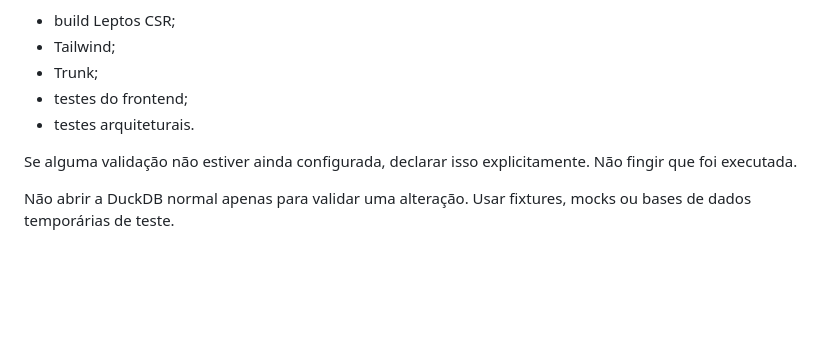
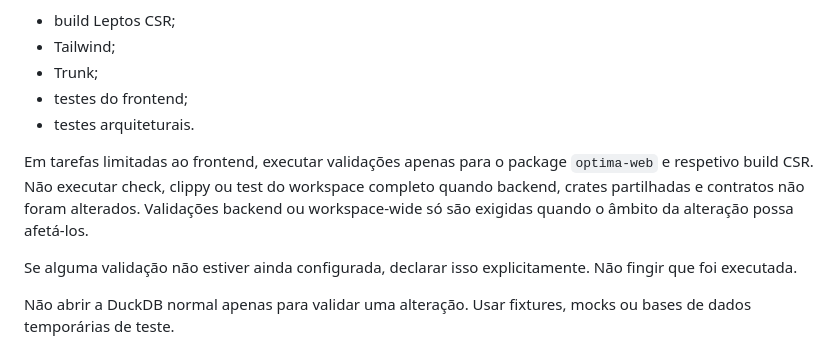
Before and after one commit to fernandomff123/optima, a Markdown page: AGENTS.md, the part around the change. Drawn GitHub-style; blank space fills up the shorter version.

Commit message:
Scope frontend validation to optima-web

```diff
--- a/AGENTS.md
+++ b/AGENTS.md
@@ -539,6 +539,8 @@ Para o frontend, executar também as validações configuradas no repositório p
 * testes do frontend;
 * testes arquiteturais.
 
+Em tarefas limitadas ao frontend, executar validações apenas para o package `optima-web` e respetivo build CSR. Não executar check, clippy ou test do workspace completo quando backend, crates partilhadas e contratos não foram alterados. Validações backend ou workspace-wide só são exigidas quando o âmbito da alteração possa afetá-los.
+
 Se alguma validação não estiver ainda configurada, declarar isso explicitamente. Não fingir que foi executada.
 
 Não abrir a DuckDB normal apenas para validar uma alteração. Usar fixtures, mocks ou bases de dados temporárias de teste.
```
